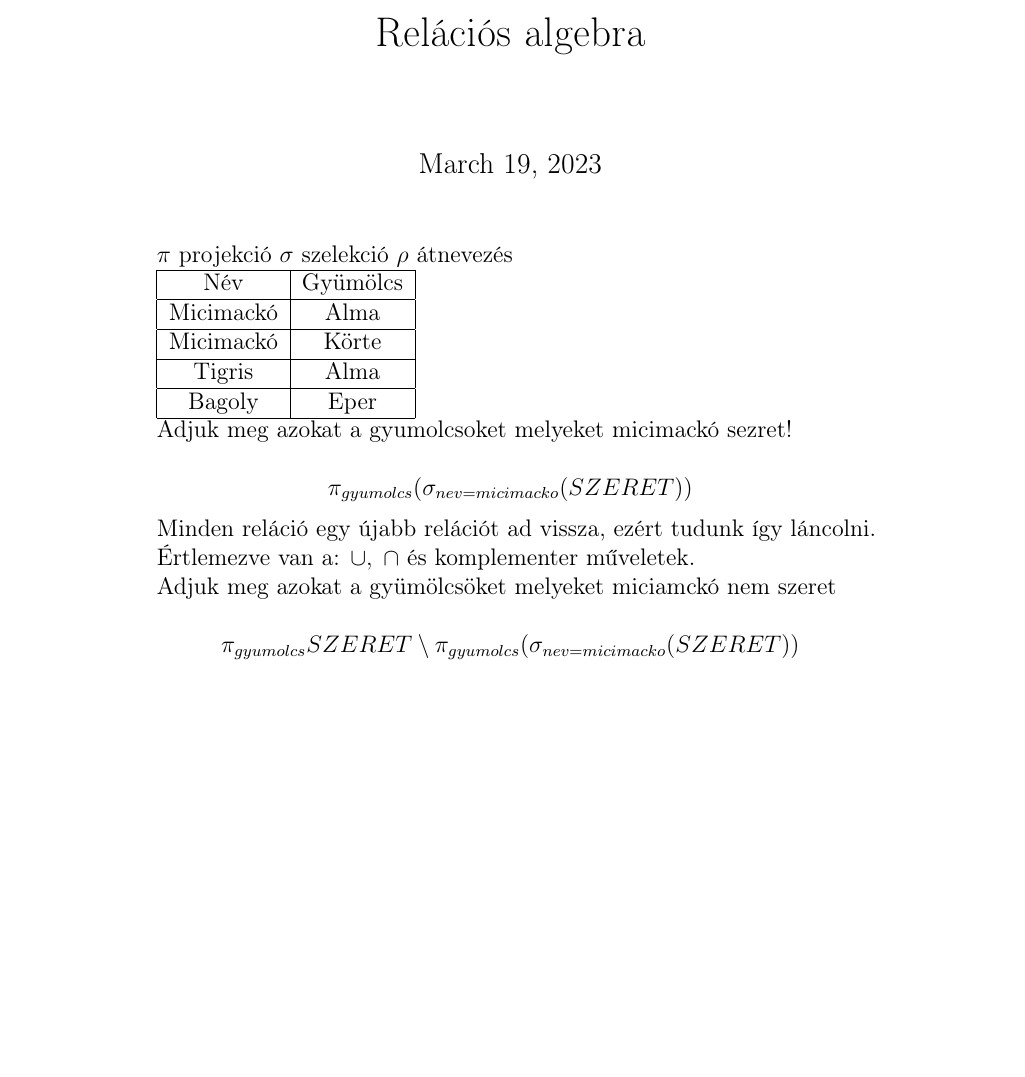
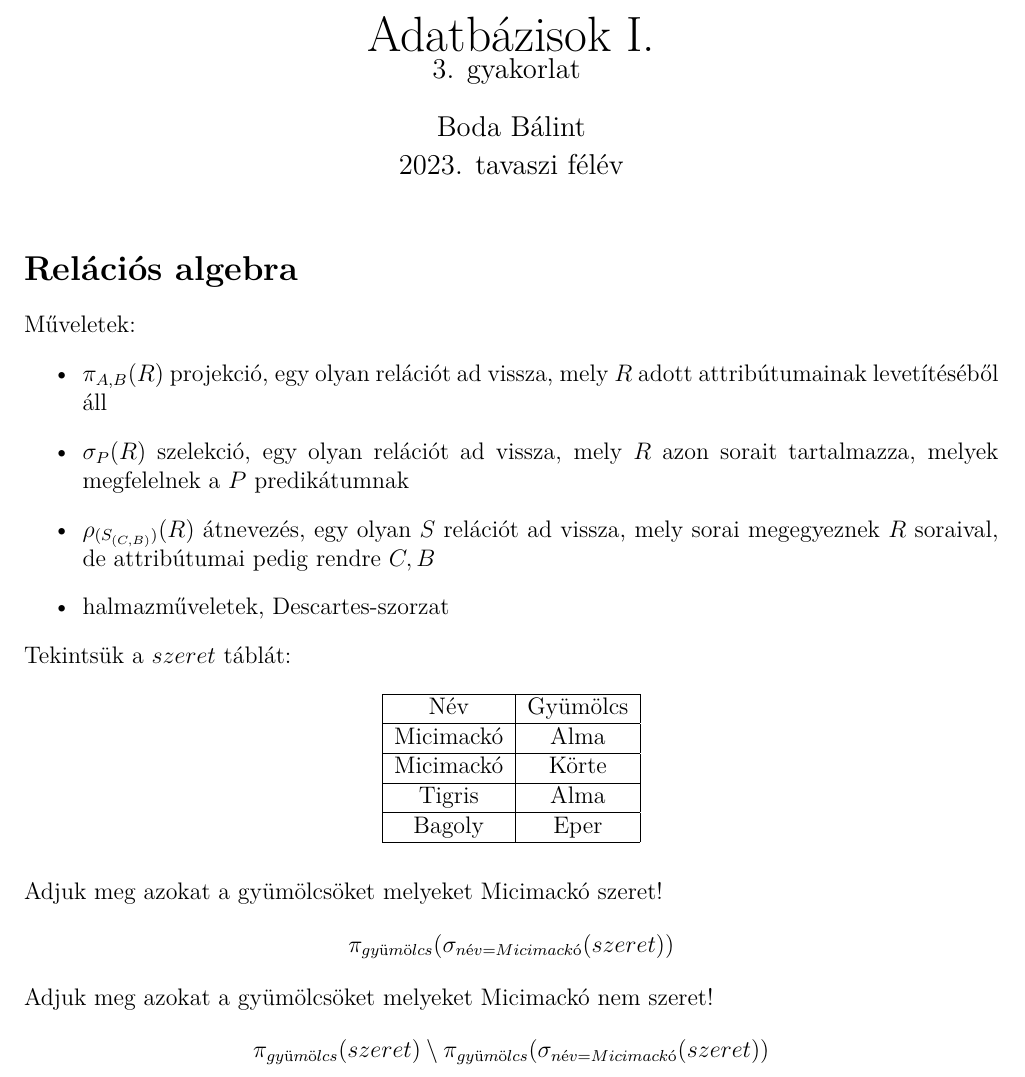
Before and after one commit to Valentinusz/elte-ik-bsc, a LaTeX document (4/adatb1/3/document.tex): part of the page, cut at the place of the change, the shorter picture padded with empty space. Compiled offline with pdfLaTeX.

Commit message:
Update gyak3

```diff
--- a/4/adatb1/3/document.tex
+++ b/4/adatb1/3/document.tex
@@ -7,0 +42,2 @@
+\author{Boda Bálint}
+\date{\vspace{-12pt}2023. tavaszi félév}
@@ -8,11 +60,27 @@
 
 \begin{document}
-	\maketitle
+\maketitle
+\section*{Relációs algebra}
 
-	$ \pi $ projekció
-	$ \sigma $ szelekció
-	$ \rho $ átnevezés
-
+Műveletek:
+\begin{itemize}
+	\item {
+		$ \pi_{A,B}{\left( R \right) } $ projekció, egy olyan relációt ad vissza, mely $R$ adott attribútumainak levetítéséből áll
+	}
+	\item {
+		$ \sigma_{P}{\left( R \right)} $ szelekció, egy olyan relációt ad vissza, mely $R$ azon sorait tartalmazza, melyek megfelelnek a $P$ predikátumnak
+	}
+	\item {
+		$ \rho_{(S_{(C,B)})}{\left( R \right)} $ átnevezés, egy olyan $S$ relációt ad vissza, mely sorai megegyeznek $R$ soraival, de attribútumai pedig rendre $ C,B $
+	}
+	\item {
+		halmazműveletek, Descartes-szorzat
+	}
+\end{itemize}
+\noindent
+Tekintsük a $ szeret $ táblát:
+\begin{table}[H]
+	\centering
 	\begin{tabular}{|c|c|}
 		\hline
 		Név & Gyümölcs \\
@@ -26,20 +94,15 @@
 		Bagoly & Eper \\
 		\hline
 	\end{tabular}
+\end{table}
 
-	Adjuk meg azokat a gyumolcsoket melyeket micimackó sezret!
-
-	\[
-		\pi_{gyumolcs}{\left(  \sigma_{nev = micimacko}{\left( SZERET  \right) }\right) }
-	\]
-
-	Minden reláció egy újabb relációt ad vissza, ezért tudunk így láncolni.
-
-	Értlemezve van a: $  \cup, \; \cap $ és komplementer műveletek.
-
-	Adjuk meg azokat a gyümölcsöket melyeket miciamckó nem szeret
-
-	\[
-		\pi_{gyumolcs}{SZERET} \setminus \pi_{gyumolcs}{\left(  \sigma_{nev = micimacko}{\left( SZERET  \right) }\right) }
-	\]
+\noindent
+Adjuk meg azokat a gyümölcsöket melyeket Micimackó szeret!
+\[
+\pi_{gyümölcs}{\left(  \sigma_{név = Micimackó}{\left( szeret  \right) }\right) }
+\]
+Adjuk meg azokat a gyümölcsöket melyeket Micimackó nem szeret!
+\[
+\pi_{gyümölcs}{\left( szeret \right)} \setminus \pi_{gyümölcs}{\left(  \sigma_{név = Micimackó}{\left( szeret  \right) }\right) }
+\]
 \end{document}
```
Also changed, not shown: 4/adatb1/3/document.pdf (added), 4/adatb1/3/document.tex (54 more changed lines).
